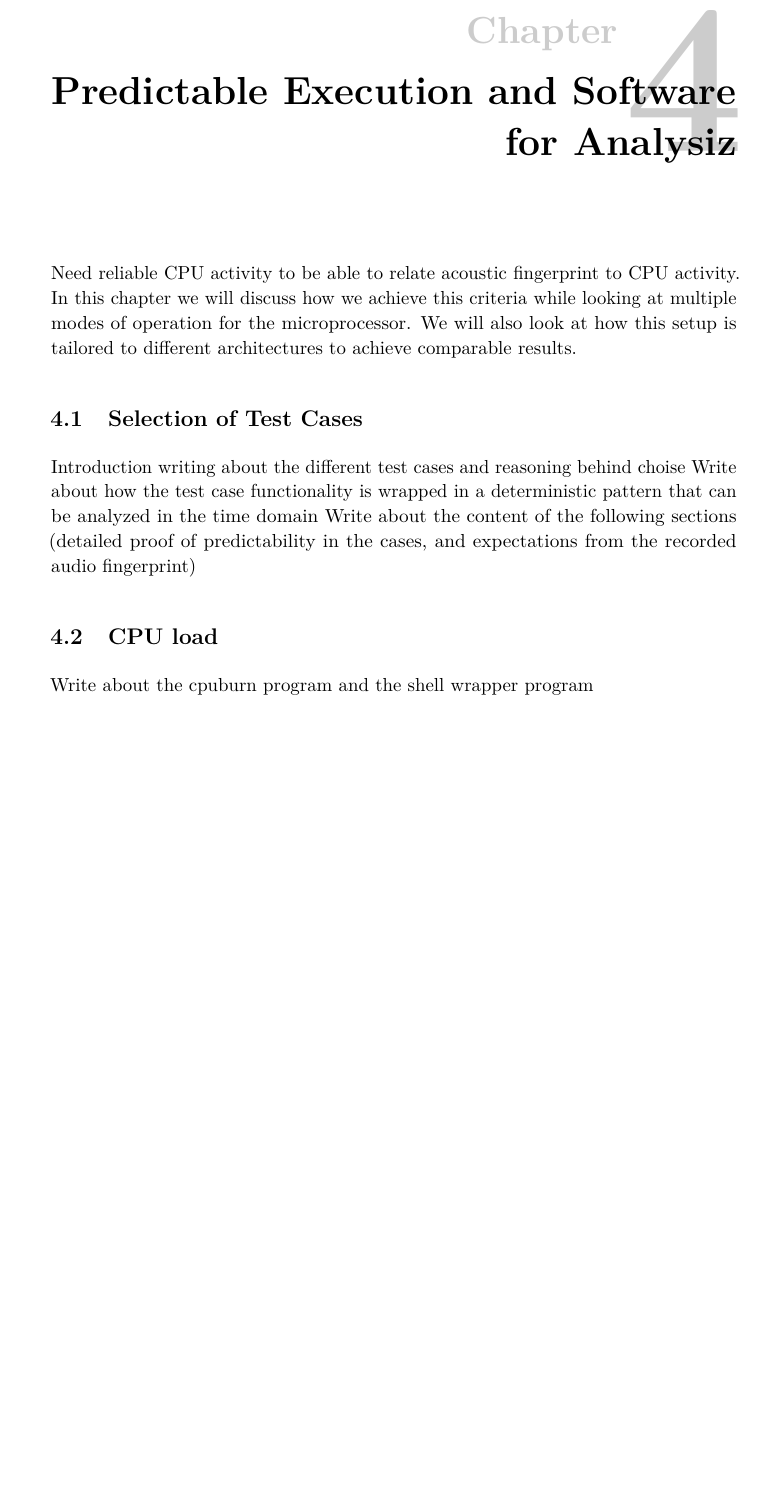
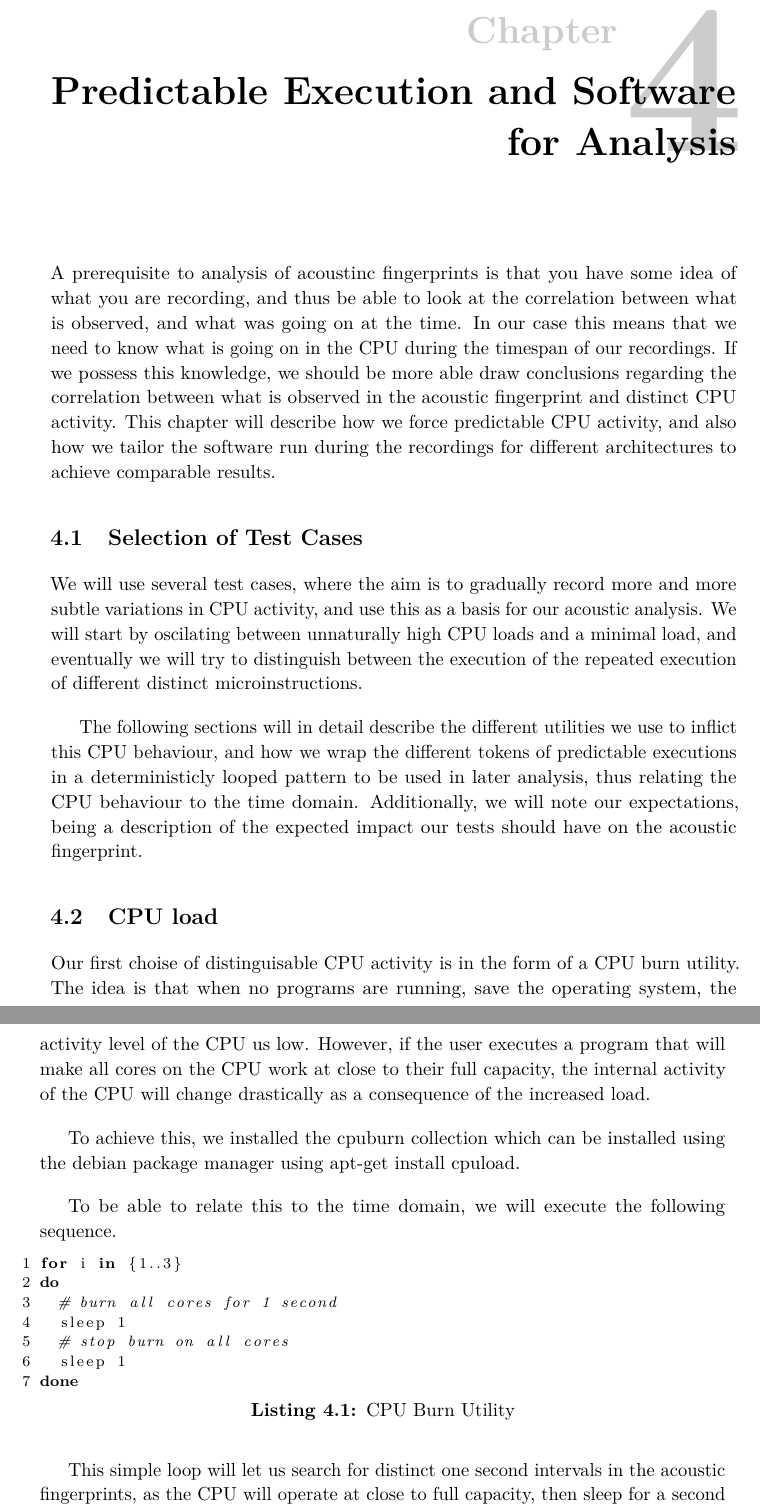
Before and after one commit to martme/semesterproject-report, a LaTeX thesis (report/main.tex, which reads report/chapter4.tex): part of page 27 of 38 before the commit and two parts of pages 27 and 28 of 40 after it, the two joined at a grey line, cut so that both start at the same text, the shorter picture padded with empty space. Compiled offline with pdfLaTeX.

Commit message:
ch4 intro and section 1

```diff
--- a/report/chapter4.tex
+++ b/report/chapter4.tex
@@ -1,15 +1,38 @@
-\chapter{Predictable Execution and Software for Analysiz}\label{chp:analyzing}
-Need reliable CPU activity to be able to relate acoustic fingerprint to CPU activity.
-In this chapter we will discuss how we achieve this criteria while looking at multiple modes of operation for the microprocessor.
-We will also look at how this setup is tailored to different architectures to achieve comparable results.
+\chapter{Predictable Execution and Software for Analysis}\label{chp:analyzing}
+A prerequisite to analysis of acoustinc fingerprints is that you have some idea of what you are recording, and thus be able to look at the correlation between what is observed, and what was going on at the time.
+In our case this means that we need to know what is going on in the CPU during the timespan of our recordings.
+If we possess this knowledge, we should be more able draw conclusions regarding the correlation between what is observed in the acoustic fingerprint and distinct CPU activity.
+This chapter will describe how we force predictable CPU activity, and also how we tailor the software run during the recordings for different architectures to achieve comparable results.
 
 \section{Selection of Test Cases}
-Introduction writing about the different test cases and reasoning behind choise
-Write about how the test case functionality is wrapped in a deterministic pattern that can be analyzed in the time domain
-Write about the content of the following sections (detailed proof of predictability in the cases, and expectations from the recorded audio fingerprint)
+We will use several test cases, where the aim is to gradually record more and more subtle variations in CPU activity, and use this as a basis for our acoustic analysis.
+We will start by oscilating between unnaturally high CPU loads and a minimal load, and eventually we will try to distinguish between the execution of the repeated execution of different distinct microinstructions.
+
+The following sections will in detail describe the different utilities we use to inflict this CPU behaviour, and how we wrap the different tokens of predictable executions in a deterministicly looped pattern to be used in later analysis, thus relating the CPU behaviour to the time domain.
+Additionally, we will note our expectations, being a description of the expected impact our tests should have on the acoustic fingerprint.
 
 \section{CPU load}
-Write about the cpuburn program and the shell wrapper program
+Our first choise of distinguisable CPU activity is in the form of a CPU burn utility.
+The idea is that when no programs are running, save the operating system, the activity level of the CPU us low.
+However, if the user executes a program that will make all cores on the CPU work at close to their full capacity, the internal activity of the CPU will change drastically as a consequence of the increased load.
+
+To achieve this, we installed the cpuburn collection which can be installed using the debian package manager using
+apt-get install cpuload.
+
+To be able to relate this to the time domain, we will execute the following sequence.
+
+\begin{lstlisting}[language=BASH, caption={CPU Burn Utility}]
+for i in {1..3}
+do
+	# burn all cores for 1 second
+	sleep 1
+	# stop burn on all cores
+	sleep 1
+done
+\end{lstlisting}
+
+This simple loop will let us search for distinct one second intervals in the acoustic fingerprints, as the CPU will operate at close to full capacity, then sleep for a second each, representing the heavy load state and the idle state.
+By recoring whilest executing this utility we hope to be able to distinguish between the two states, and to be able to observe a repeating pattern with a period of \(1\) second.
 
 \section{Microinstructions}
 Write about the nop mem mul add loop util.
```
Also changed, not shown: report/chapter4.tex (2 more changed lines).
